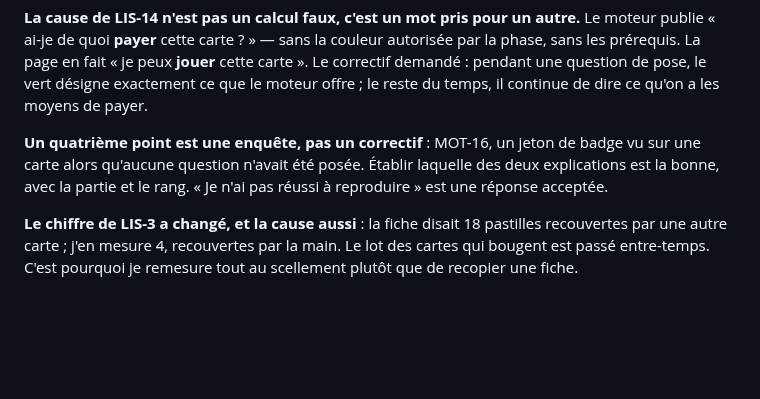
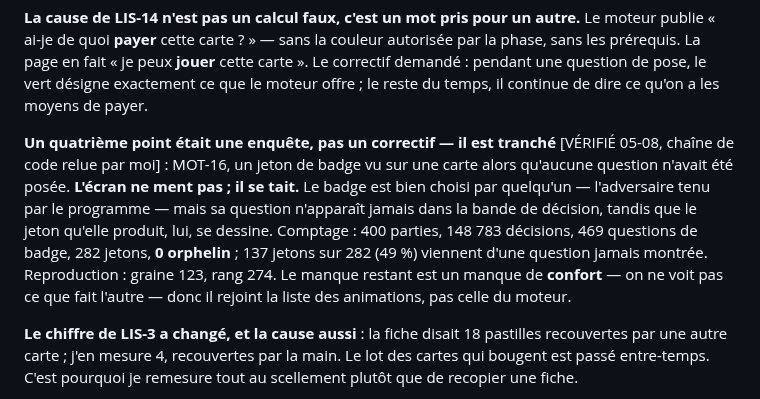
Before and after one commit to Alexry375/Terra, a Markdown page: docs/CTO_STATE.md, the part around the change. GitHub-like rendering; blank space fills up the shorter version.

```diff
--- a/docs/CTO_STATE.md
+++ b/docs/CTO_STATE.md
@@ -85,10 +85,16 @@ cette carte ». Le correctif demandé : pendant une question de pose, le vert
 désigne exactement ce que le moteur offre ; le reste du temps, il continue de
 dire ce qu'on a les moyens de payer.
 
-**Un quatrième point est une enquête, pas un correctif** : MOT-16, un jeton de
-badge vu sur une carte alors qu'aucune question n'avait été posée. Établir
-laquelle des deux explications est la bonne, avec la partie et le rang. « Je n'ai
-pas réussi à reproduire » est une réponse acceptée.
+**Un quatrième point était une enquête, pas un correctif — il est tranché**
+[VÉRIFIÉ 05-08, chaîne de code relue par moi] : MOT-16, un jeton de badge vu sur
+une carte alors qu'aucune question n'avait été posée. **L'écran ne ment pas ; il
+se tait.** Le badge est bien choisi par quelqu'un — l'adversaire tenu par le
+programme — mais sa question n'apparaît jamais dans la bande de décision, tandis
+que le jeton qu'elle produit, lui, se dessine. Comptage : 400 parties, 148 783
+décisions, 469 questions de badge, 282 jetons, **0 orphelin** ; 137 jetons sur
+282 (49 %) viennent d'une question jamais montrée. Reproduction : graine 123,
+rang 274. Le manque restant est un manque de **confort** — on ne voit pas ce que
+fait l'autre — donc il rejoint la liste des animations, pas celle du moteur.
 
 **Le chiffre de LIS-3 a changé, et la cause aussi** : la fiche disait 18
 pastilles recouvertes par une autre carte ; j'en mesure 4, recouvertes par la
```
Also changed, not shown: DERNIERE_LIGNE_DROITE.md (+35 -10 lines).
